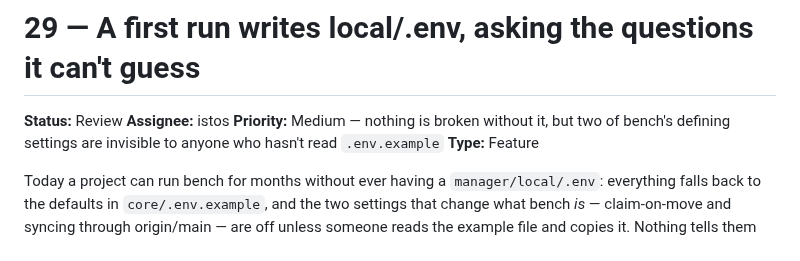
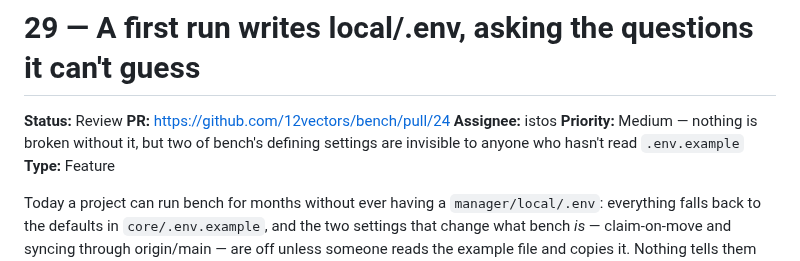
Before and after one commit to 12vectors/bench, a Markdown page: tasks/review/29-first-run-writes-local-env.md, the part around the change. Drawn GitHub-style.

Commit message:
board: 29 PR opened (istos)

```diff
--- a/tasks/review/29-first-run-writes-local-env.md
+++ b/tasks/review/29-first-run-writes-local-env.md
@@ -1,6 +1,7 @@
 # 29 — A first run writes local/.env, asking the questions it can't guess
 
 **Status:** Review
+**PR:** https://github.com/12vectors/bench/pull/24
 **Assignee:** istos
 **Priority:** Medium — nothing is broken without it, but two of bench's
 defining settings are invisible to anyone who hasn't read `.env.example`
```
